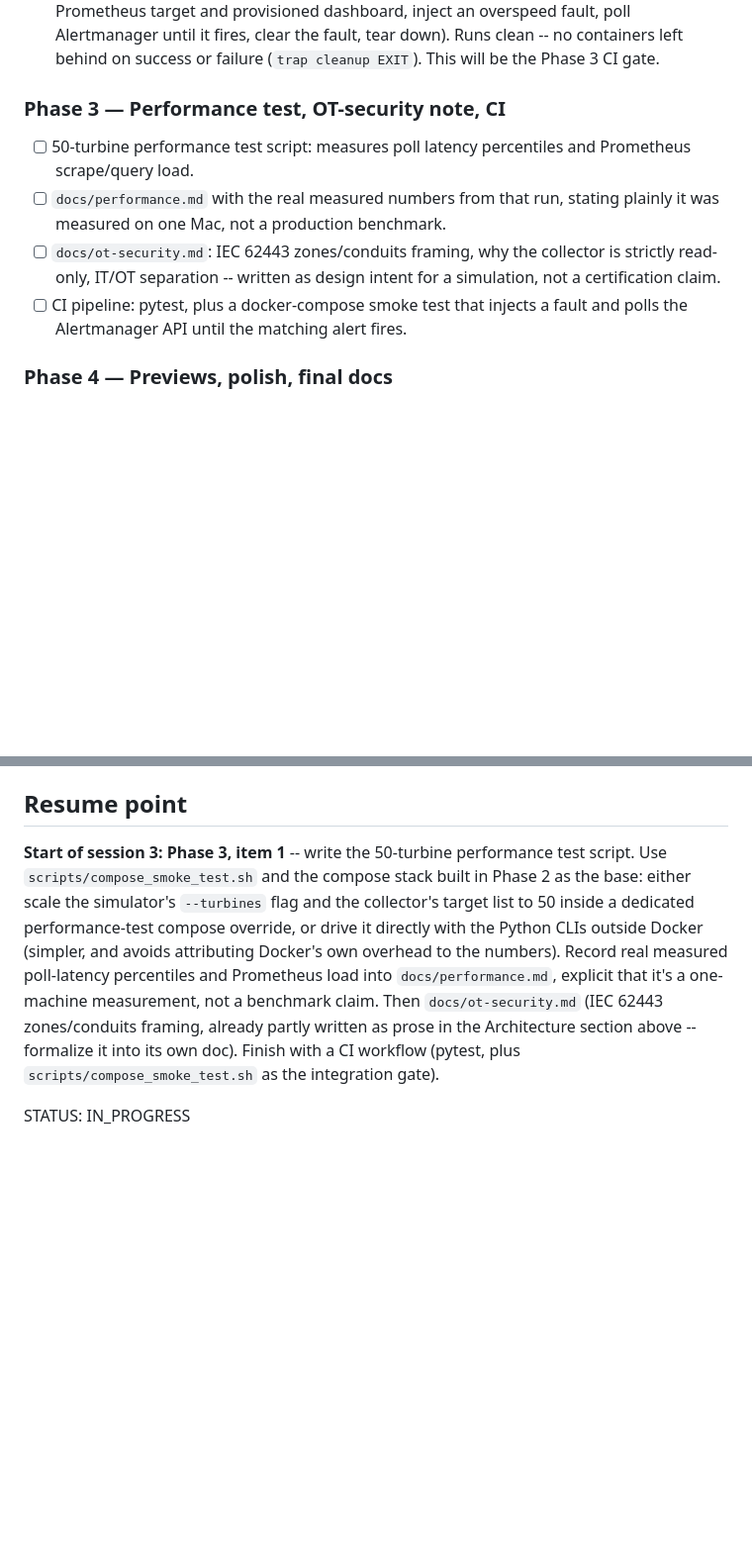
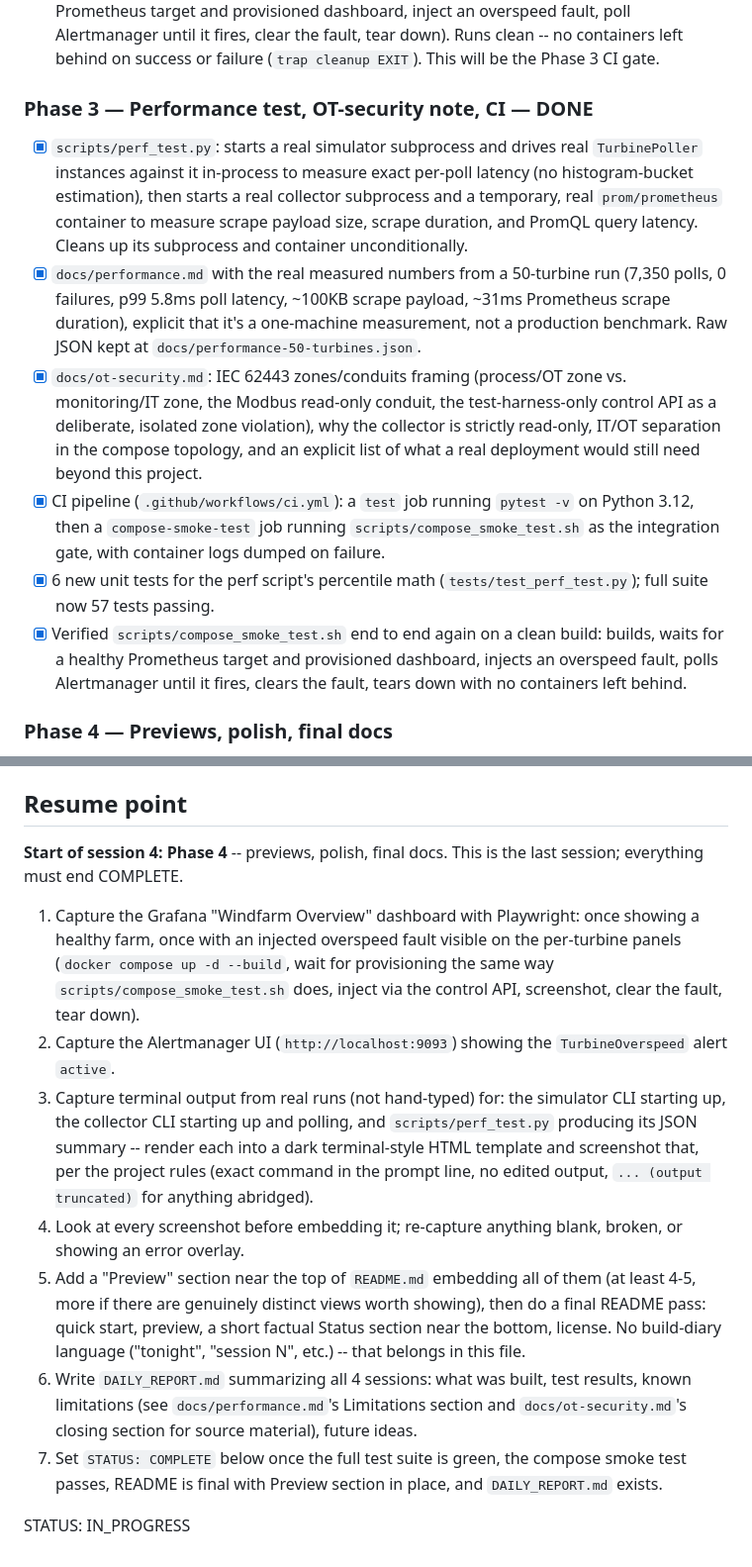
Before and after one commit to tenalisriharsha/windfarm-scada-observability, a Markdown page: PROGRESS.md, 2 parts joined by grey strips. Shown at 99% size. GitHub-like rendering; blank space fills up the shorter version.

Commit message:
docs: update README and PROGRESS for performance, OT security, and CI
README now links the performance test, OT-security notes, and CI badge,
and drops the completed-phase status text in favor of a short factual
summary. PROGRESS.md records phase 3 as done and sets the session 4
resume point: previews, final README pass, and the daily report.

```diff
--- a/PROGRESS.md
+++ b/PROGRESS.md
@@ -118,17 +118,34 @@ collector experiences a genuine client-side timeout, not a fabricated error.
       tear down). Runs clean -- no containers left behind on success or
       failure (`trap cleanup EXIT`). This will be the Phase 3 CI gate.
 
-### Phase 3 — Performance test, OT-security note, CI
-- [ ] 50-turbine performance test script: measures poll latency percentiles
-      and Prometheus scrape/query load.
-- [ ] `docs/performance.md` with the real measured numbers from that run,
-      stating plainly it was measured on one Mac, not a production
-      benchmark.
-- [ ] `docs/ot-security.md`: IEC 62443 zones/conduits framing, why the
-      collector is strictly read-only, IT/OT separation -- written as
-      design intent for a simulation, not a certification claim.
-- [ ] CI pipeline: pytest, plus a docker-compose smoke test that injects a
-      fault and polls the Alertmanager API until the matching alert fires.
+### Phase 3 — Performance test, OT-security note, CI — DONE
+- [x] `scripts/perf_test.py`: starts a real simulator subprocess and drives
+      real `TurbinePoller` instances against it in-process to measure exact
+      per-poll latency (no histogram-bucket estimation), then starts a real
+      collector subprocess and a temporary, real `prom/prometheus` container
+      to measure scrape payload size, scrape duration, and PromQL query
+      latency. Cleans up its subprocess and container unconditionally.
+- [x] `docs/performance.md` with the real measured numbers from a 50-turbine
+      run (7,350 polls, 0 failures, p99 5.8ms poll latency, ~100KB scrape
+      payload, ~31ms Prometheus scrape duration), explicit that it's a
+      one-machine measurement, not a production benchmark. Raw JSON kept at
+      `docs/performance-50-turbines.json`.
+- [x] `docs/ot-security.md`: IEC 62443 zones/conduits framing (process/OT
+      zone vs. monitoring/IT zone, the Modbus read-only conduit, the
+      test-harness-only control API as a deliberate, isolated zone
+      violation), why the collector is strictly read-only, IT/OT separation
+      in the compose topology, and an explicit list of what a real
+      deployment would still need beyond this project.
+- [x] CI pipeline (`.github/workflows/ci.yml`): a `test` job running
+      `pytest -v` on Python 3.12, then a `compose-smoke-test` job running
+      `scripts/compose_smoke_test.sh` as the integration gate, with
+      container logs dumped on failure.
+- [x] 6 new unit tests for the perf script's percentile math
+      (`tests/test_perf_test.py`); full suite now 57 tests passing.
+- [x] Verified `scripts/compose_smoke_test.sh` end to end again on a clean
+      build: builds, waits for a healthy Prometheus target and provisioned
+      dashboard, injects an overspeed fault, polls Alertmanager until it
+      fires, clears the fault, tears down with no containers left behind.
 
 ### Phase 4 — Previews, polish, final docs
 - [ ] Playwright captures of the Grafana dashboard: healthy farm, then with
@@ -145,18 +162,36 @@ collector experiences a genuine client-side timeout, not a fabricated error.
 
 ## Resume point
 
-**Start of session 3: Phase 3, item 1** -- write the 50-turbine
-performance test script. Use `scripts/compose_smoke_test.sh` and the
-compose stack built in Phase 2 as the base: either scale the simulator's
-`--turbines` flag and the collector's target list to 50 inside a
-dedicated performance-test compose override, or drive it directly with
-the Python CLIs outside Docker (simpler, and avoids attributing Docker's
-own overhead to the numbers). Record real measured poll-latency
-percentiles and Prometheus load into `docs/performance.md`, explicit that
-it's a one-machine measurement, not a benchmark claim. Then
-`docs/ot-security.md` (IEC 62443 zones/conduits framing, already partly
-written as prose in the Architecture section above -- formalize it into
-its own doc). Finish with a CI workflow (pytest, plus
-`scripts/compose_smoke_test.sh` as the integration gate).
+**Start of session 4: Phase 4** -- previews, polish, final docs. This is
+the last session; everything must end COMPLETE.
+
+1. Capture the Grafana "Windfarm Overview" dashboard with Playwright:
+   once showing a healthy farm, once with an injected overspeed fault
+   visible on the per-turbine panels (`docker compose up -d --build`,
+   wait for provisioning the same way `scripts/compose_smoke_test.sh`
+   does, inject via the control API, screenshot, clear the fault, tear
+   down).
+2. Capture the Alertmanager UI (`http://localhost:9093`) showing the
+   `TurbineOverspeed` alert `active`.
+3. Capture terminal output from real runs (not hand-typed) for: the
+   simulator CLI starting up, the collector CLI starting up and polling,
+   and `scripts/perf_test.py` producing its JSON summary -- render each
+   into a dark terminal-style HTML template and screenshot that, per the
+   project rules (exact command in the prompt line, no edited output,
+   `... (output truncated)` for anything abridged).
+4. Look at every screenshot before embedding it; re-capture anything
+   blank, broken, or showing an error overlay.
+5. Add a "Preview" section near the top of `README.md` embedding all of
+   them (at least 4-5, more if there are genuinely distinct views worth
+   showing), then do a final README pass: quick start, preview, a short
+   factual Status section near the bottom, license. No build-diary
+   language ("tonight", "session N", etc.) -- that belongs in this file.
+6. Write `DAILY_REPORT.md` summarizing all 4 sessions: what was built,
+   test results, known limitations (see `docs/performance.md`'s
+   Limitations section and `docs/ot-security.md`'s closing section for
+   source material), future ideas.
+7. Set `STATUS: COMPLETE` below once the full test suite is green, the
+   compose smoke test passes, README is final with Preview section in
+   place, and `DAILY_REPORT.md` exists.
 
 STATUS: IN_PROGRESS
```
Also changed, not shown: README.md (+22 -15 lines).
